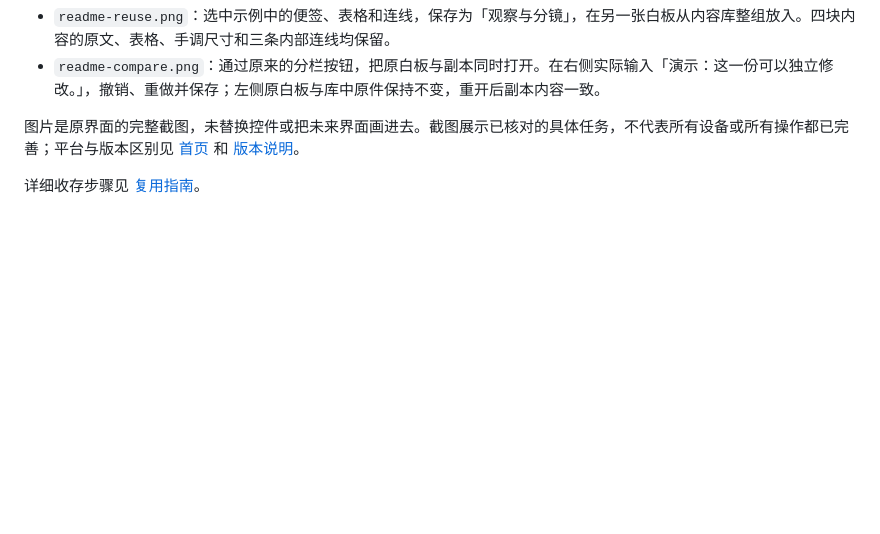
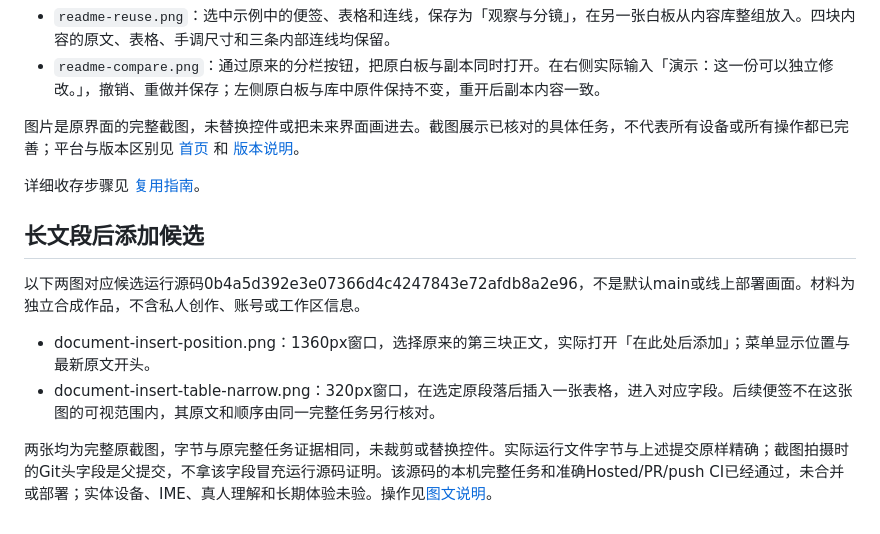
Before and after one commit to Yueyue673/creative-whiteboard, a Markdown page: docs/screenshots/README.md, the part around the change. GitHub-like rendering; blank space fills up the shorter version.

Commit message:
Explain inserting materials after a document block

```diff
--- a/docs/screenshots/README.md
+++ b/docs/screenshots/README.md
@@ -8,3 +8,12 @@
 图片是原界面的完整截图，未替换控件或把未来界面画进去。截图展示已核对的具体任务，不代表所有设备或所有操作都已完善；平台与版本区别见 [首页](../../README.md#版本平台与保存位置) 和 [版本说明](../status.md)。
 
 详细收存步骤见 [复用指南](../reuse.md)。
+
+## 长文段后添加候选
+
+以下两图对应候选运行源码0b4a5d392e3e07366d4c4247843e72afdb8a2e96，不是默认main或线上部署画面。材料为独立合成作品，不含私人创作、账号或工作区信息。
+
+- document-insert-position.png：1360px窗口，选择原来的第三块正文，实际打开「在此处后添加」；菜单显示位置与最新原文开头。
+- document-insert-table-narrow.png：320px窗口，在选定原段落后插入一张表格，进入对应字段。后续便签不在这张图的可视范围内，其原文和顺序由同一完整任务另行核对。
+
+两张均为完整原截图，字节与原完整任务证据相同，未裁剪或替换控件。实际运行文件字节与上述提交原样精确；截图拍摄时的Git头字段是父提交，不拿该字段冒充运行源码证明。该源码的本机完整任务和准确Hosted/PR/push CI已经通过，未合并或部署；实体设备、IME、真人理解和长期体验未验。操作见[图文说明](../document-insert.md)。
```
Also changed, not shown: docs/document-insert.md (added, +31 -0 lines), docs/status.md (+2 -0 lines), docs/screenshots/document-insert-position.png (added), docs/screenshots/document-insert-table-narrow.png (added).
